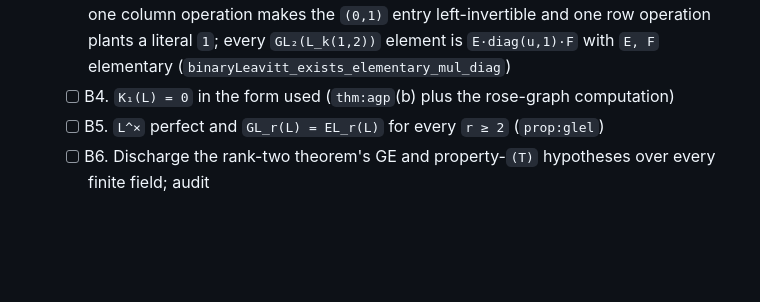
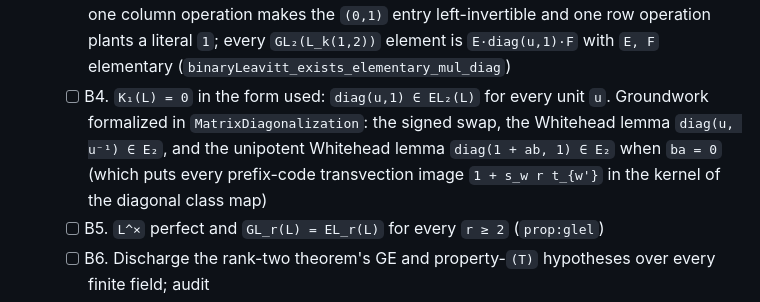
Before and after one commit to SauersML/nonsofic_existence, a Markdown page: README.md, the part around the change. Drawn GitHub-style; blank space fills up the shorter version.

Commit message:
Record B-block groundwork status

```diff
--- a/README.md
+++ b/README.md
@@ -201,8 +201,12 @@ first checklist below are genuine manuscript-scope results not yet in Lean.
     left-invertible and one row operation plants a literal `1`; every
     `GL₂(L_k(1,2))` element is `E·diag(u,1)·F` with `E, F` elementary
     (`binaryLeavitt_exists_elementary_mul_diag`)
-  - [ ] B4. `K₁(L) = 0` in the form used (`thm:agp`(b) plus the rose-graph
-    computation)
+  - [ ] B4. `K₁(L) = 0` in the form used: `diag(u,1) ∈ EL₂(L)` for every
+    unit `u`.  Groundwork formalized in `MatrixDiagonalization`: the
+    signed swap, the Whitehead lemma `diag(u, u⁻¹) ∈ E₂`, and the
+    unipotent Whitehead lemma `diag(1 + ab, 1) ∈ E₂` when `ba = 0` (which
+    puts every prefix-code transvection image `1 + s_w r t_{w'}` in the
+    kernel of the diagonal class map)
   - [ ] B5. `L^×` perfect and `GL_r(L) = EL_r(L)` for every `r ≥ 2`
     (`prop:glel`)
   - [ ] B6. Discharge the rank-two theorem's GE and property-`(T)`
```
